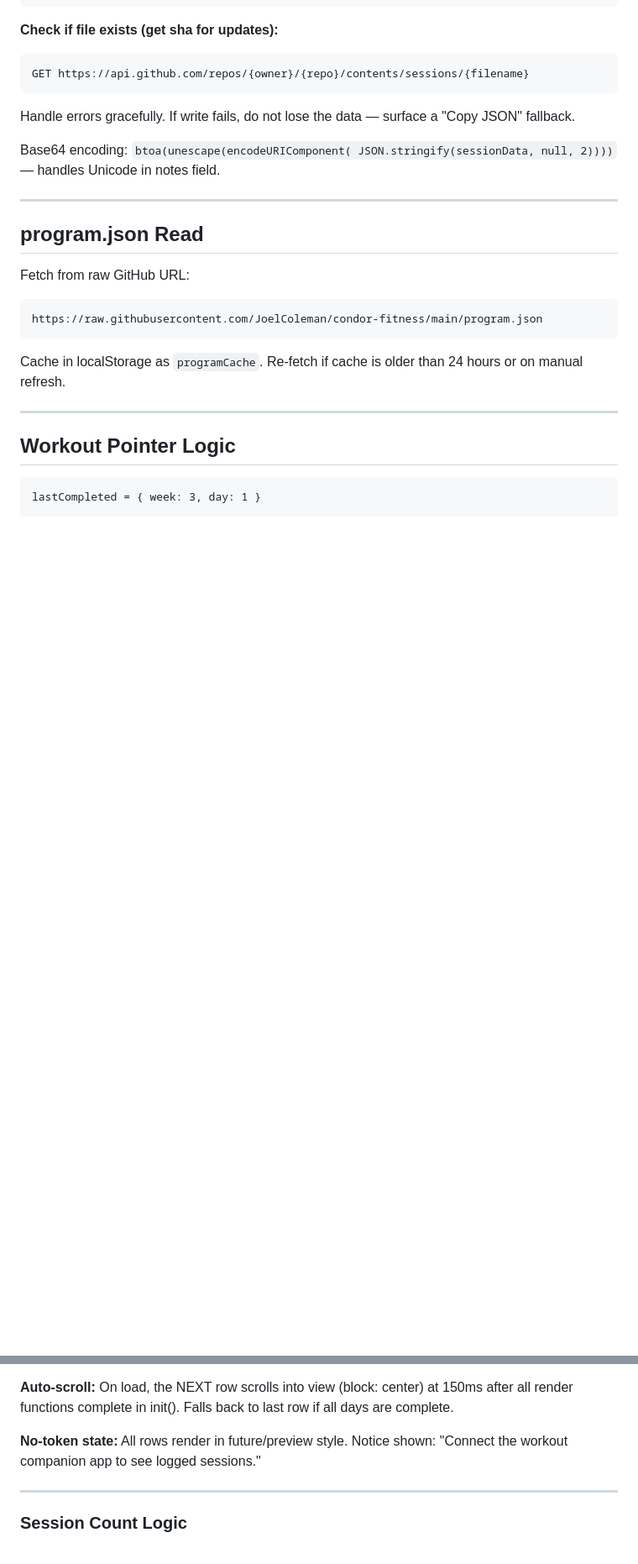
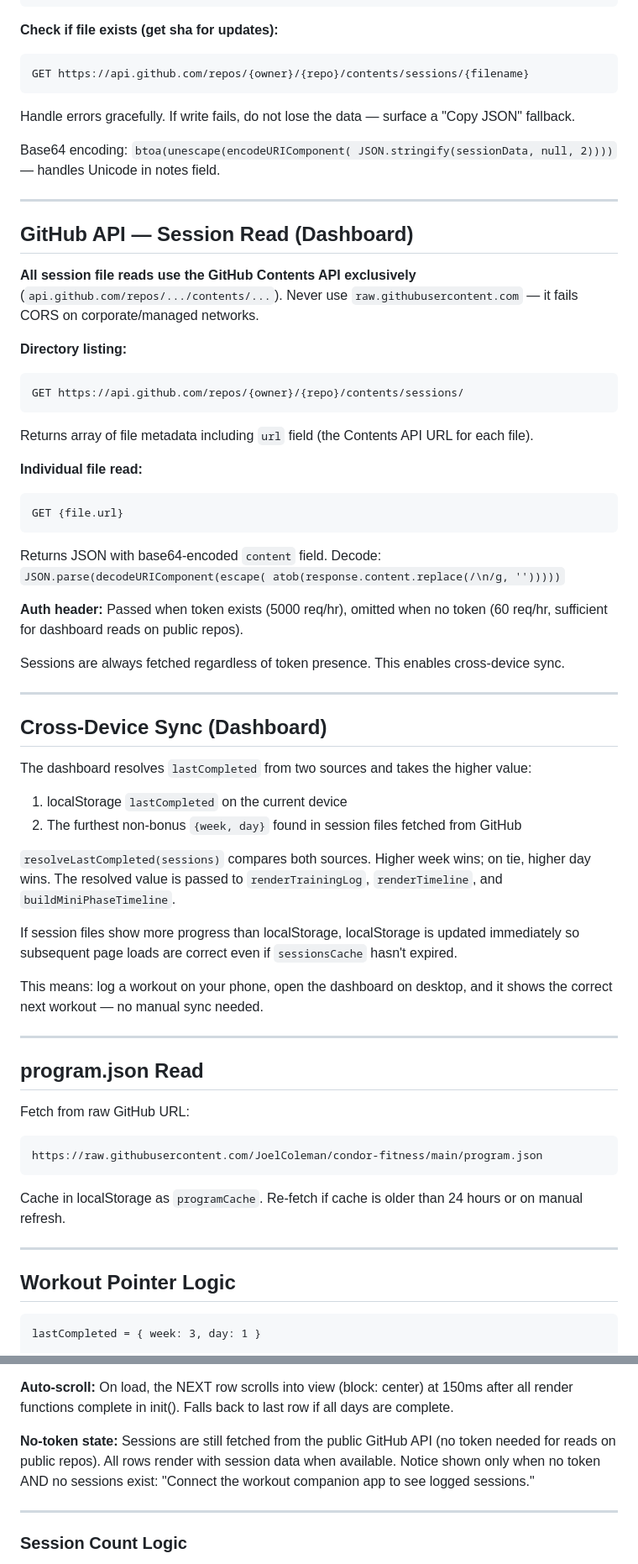
Before and after one commit to JoelColeman/condor-fitness, a Markdown page: condor-build-spec.md, 2 parts joined by grey strips. Shown at 84% size. GitHub-like rendering; blank space fills up the shorter version.

Commit message:
Update version and enhance documentation for sync
Updated version number and enhanced description for 'lastCompleted' to include dashboard cross-device sync details. Added new sections for GitHub API usage and cross-device sync functionality.

````diff
--- a/condor-build-spec.md
+++ b/condor-build-spec.md
@@ -346,6 +346,61 @@ Unicode in notes field.
 
 ---
 
+## GitHub API — Session Read (Dashboard)
+
+**All session file reads use the GitHub Contents API
+exclusively** (`api.github.com/repos/.../contents/...`).
+Never use `raw.githubusercontent.com` — it fails CORS
+on corporate/managed networks.
+
+**Directory listing:**
+```
+GET https://api.github.com/repos/{owner}/{repo}/contents/sessions/
+```
+Returns array of file metadata including `url` field
+(the Contents API URL for each file).
+
+**Individual file read:**
+```
+GET {file.url}
+```
+Returns JSON with base64-encoded `content` field.
+Decode: `JSON.parse(decodeURIComponent(escape(
+atob(response.content.replace(/\n/g, '')))))`
+
+**Auth header:** Passed when token exists (5000 req/hr),
+omitted when no token (60 req/hr, sufficient for
+dashboard reads on public repos).
+
+Sessions are always fetched regardless of token presence.
+This enables cross-device sync.
+
+---
+
+## Cross-Device Sync (Dashboard)
+
+The dashboard resolves `lastCompleted` from two sources
+and takes the higher value:
+
+1. localStorage `lastCompleted` on the current device
+2. The furthest non-bonus `{week, day}` found in session
+   files fetched from GitHub
+
+`resolveLastCompleted(sessions)` compares both sources.
+Higher week wins; on tie, higher day wins. The resolved
+value is passed to `renderTrainingLog`, `renderTimeline`,
+and `buildMiniPhaseTimeline`.
+
+If session files show more progress than localStorage,
+localStorage is updated immediately so subsequent page
+loads are correct even if `sessionsCache` hasn't expired.
+
+This means: log a workout on your phone, open the
+dashboard on desktop, and it shows the correct next
+workout — no manual sync needed.
+
+---
+
 ## program.json Read
 
 Fetch from raw GitHub URL:
@@ -489,7 +546,10 @@ at 150ms after all render functions complete in init().
 Falls back to last row if all days are complete.
 
 **No-token state:**
-All rows render in future/preview style. Notice shown:
+Sessions are still fetched from the public GitHub API
+(no token needed for reads on public repos). All rows
+render with session data when available. Notice shown
+only when no token AND no sessions exist:
 "Connect the workout companion app to see logged sessions."
 
 ---
````
Also changed, not shown: other parts of condor-build-spec.md (+12 -7 lines).
